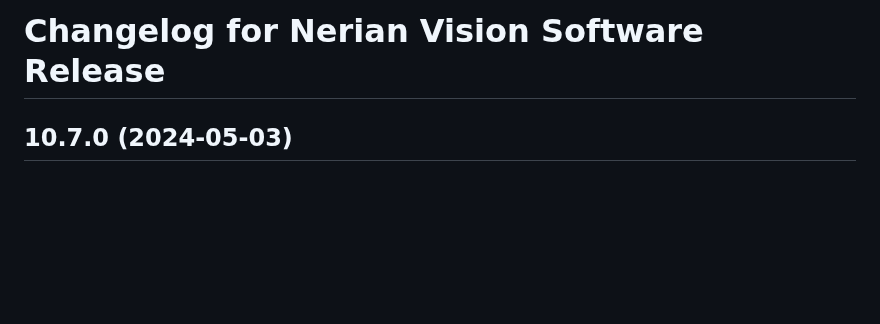
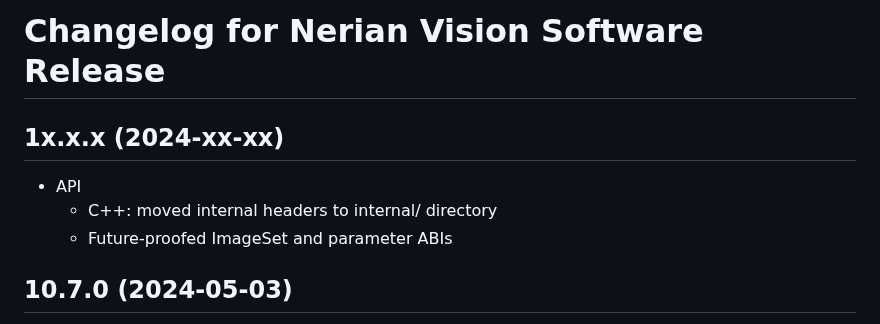
Before and after one commit to nerian-vision/nerian-vision-software, a Markdown page: CHANGELOG.md, the part around the change. Rendered like a GitHub page; blank space fills up the shorter version.

Commit message:
Changelog

```diff
--- a/CHANGELOG.md
+++ b/CHANGELOG.md
@@ -1,5 +1,11 @@
 Changelog for Nerian Vision Software Release
 ============================================
+
+1x.x.x (2024-xx-xx)
+-------------------
+* API
+    * C++: moved internal headers to internal/ directory
+    * Future-proofed ImageSet and parameter ABIs
 
 10.7.0 (2024-05-03)
 -------------------
```
